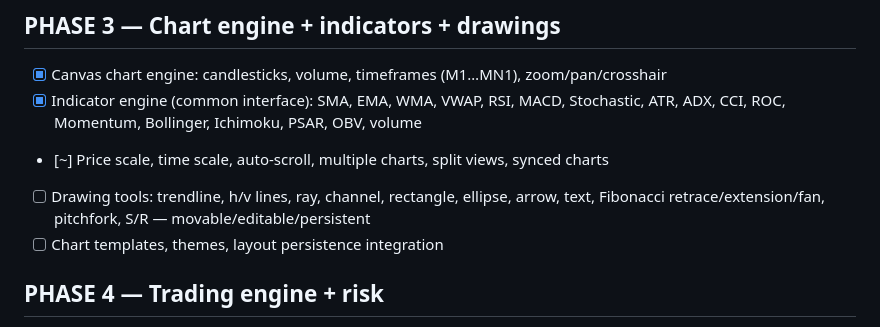
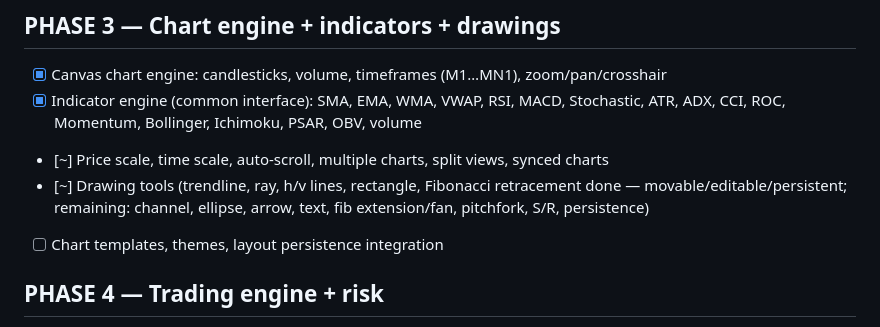
Before and after one commit to Deborah992567/entryx, a Markdown page: docs/ROADMAP.md, the part around the change. Drawn GitHub-style.

Commit message:
docs: Phase 3 drawing tools partially complete (trendline, ray, h/v, rect, fib)

```diff
--- a/docs/ROADMAP.md
+++ b/docs/ROADMAP.md
@@ -33,8 +33,9 @@ Legend: `[x]` done · `[~]` in progress · `[ ]` planned
 - [x] Indicator engine (common interface): SMA, EMA, WMA, VWAP, RSI, MACD, Stochastic,
   ATR, ADX, CCI, ROC, Momentum, Bollinger, Ichimoku, PSAR, OBV, volume
 - [~] Price scale, time scale, auto-scroll, multiple charts, split views, synced charts
-- [ ] Drawing tools: trendline, h/v lines, ray, channel, rectangle, ellipse, arrow, text,
-  Fibonacci retrace/extension/fan, pitchfork, S/R — movable/editable/persistent
+- [~] Drawing tools (trendline, ray, h/v lines, rectangle, Fibonacci retracement done —
+  movable/editable/persistent; remaining: channel, ellipse, arrow, text, fib extension/fan,
+  pitchfork, S/R, persistence)
 - [ ] Chart templates, themes, layout persistence integration
 
 ## PHASE 4 — Trading engine + risk
```
